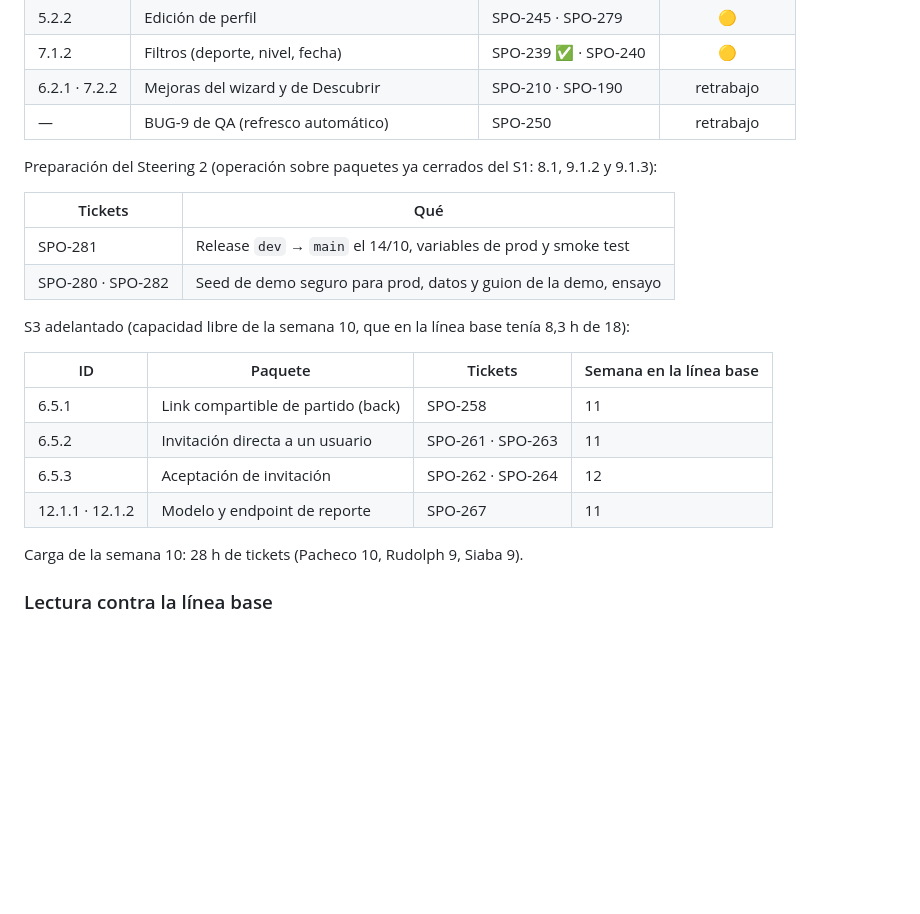
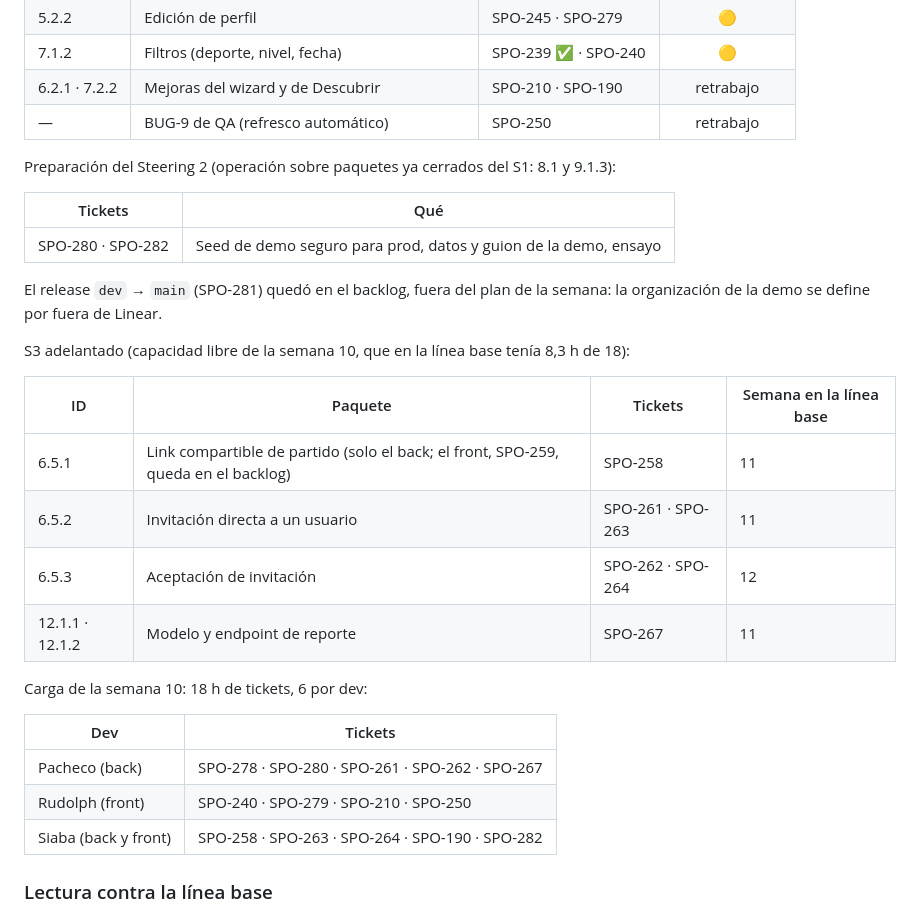
Before and after one commit to SportmatchOrg/sportmatch-linktree, a Markdown page: docs/planning/Cronograma-y-PERT-v4.md, the part around the change. Rendered like a GitHub page; blank space fills up the shorter version.

Commit message:
updates decisiones y cronograma

```diff
--- a/docs/planning/Cronograma-y-PERT-v4.md
+++ b/docs/planning/Cronograma-y-PERT-v4.md
@@ -529,23 +529,31 @@ Cierre del S2:
 | 6.2.1 · 7.2.2 | Mejoras del wizard y de Descubrir | SPO-210 · SPO-190 | retrabajo |
 | — | BUG-9 de QA (refresco automático) | SPO-250 | retrabajo |
 
-Preparación del Steering 2 (operación sobre paquetes ya cerrados del S1: 8.1, 9.1.2 y 9.1.3):
+Preparación del Steering 2 (operación sobre paquetes ya cerrados del S1: 8.1 y 9.1.3):
 
 | Tickets | Qué |
 |---|---|
-| SPO-281 | Release `dev` → `main` el 14/10, variables de prod y smoke test |
 | SPO-280 · SPO-282 | Seed de demo seguro para prod, datos y guion de la demo, ensayo |
+
+El release `dev` → `main` (SPO-281) quedó en el backlog, fuera del plan de la semana: la organización de la
+demo se define por fuera de Linear.
 
 S3 adelantado (capacidad libre de la semana 10, que en la línea base tenía 8,3 h de 18):
 
 | ID | Paquete | Tickets | Semana en la línea base |
 |---|---|---|---|
-| 6.5.1 | Link compartible de partido (back) | SPO-258 | 11 |
+| 6.5.1 | Link compartible de partido (solo el back; el front, SPO-259, queda en el backlog) | SPO-258 | 11 |
 | 6.5.2 | Invitación directa a un usuario | SPO-261 · SPO-263 | 11 |
 | 6.5.3 | Aceptación de invitación | SPO-262 · SPO-264 | 12 |
 | 12.1.1 · 12.1.2 | Modelo y endpoint de reporte | SPO-267 | 11 |
 
-Carga de la semana 10: 28 h de tickets (Pacheco 10, Rudolph 9, Siaba 9).
+Carga de la semana 10: 18 h de tickets, 6 por dev:
+
+| Dev | Tickets |
+|---|---|
+| Pacheco (back) | SPO-278 · SPO-280 · SPO-261 · SPO-262 · SPO-267 |
+| Rudolph (front) | SPO-240 · SPO-279 · SPO-210 · SPO-250 |
+| Siaba (back y front) | SPO-258 · SPO-263 · SPO-264 · SPO-190 · SPO-282 |
 
 ### Lectura contra la línea base
 
```
